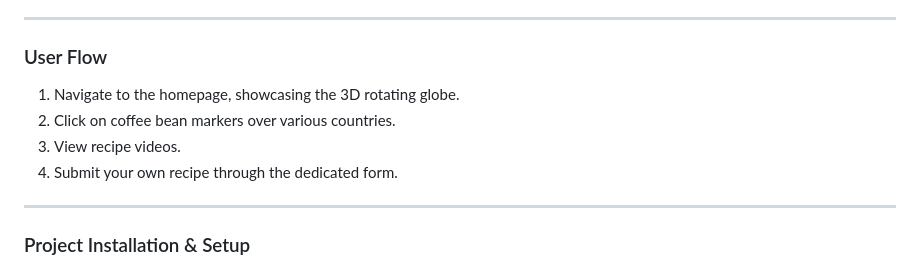
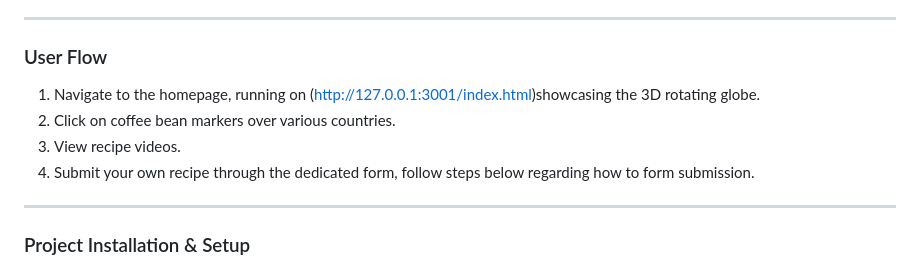
Before and after one commit to Chickalo2000/CoffeeShoppee, a Markdown page: README.md, the part around the change. GitHub-like rendering.

Commit message:
added site URL

```diff
--- a/README.md
+++ b/README.md
@@ -31,10 +31,11 @@ CoffeeShoppee is a dynamic, full-stack project that seamlessly blends technology
 ---
 
 ### User Flow
-1. Navigate to the homepage, showcasing the 3D rotating globe.
+
+1. Navigate to the homepage, running on (http://127.0.0.1:3001/index.html)showcasing the 3D rotating globe.
 2. Click on coffee bean markers over various countries.
 3. View recipe videos.
-4. Submit your own recipe through the dedicated form.
+4. Submit your own recipe through the dedicated form, follow steps below regarding how to form submission.
 
 ---
 
```
